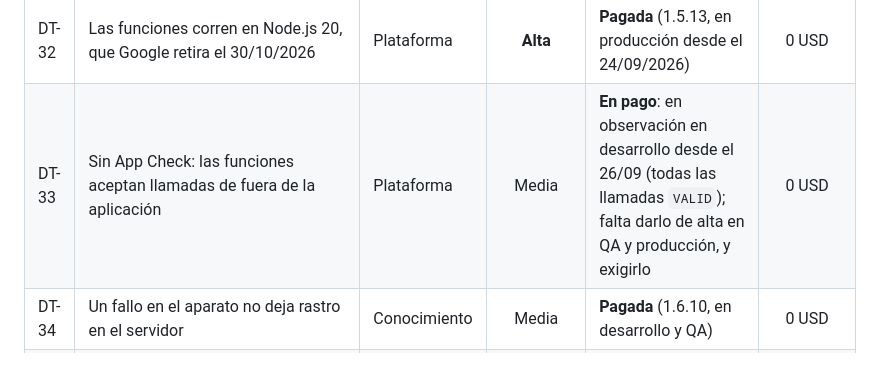
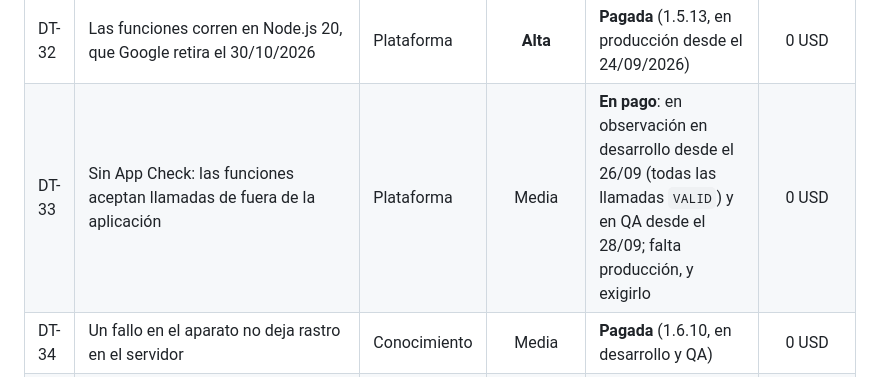
Before and after one commit to eurizara/sian-notificaciones-catedraticos, a Markdown page: docs/07-deuda-tecnica.md, the part around the change. Rendered like a GitHub page.

```diff
--- a/docs/07-deuda-tecnica.md
+++ b/docs/07-deuda-tecnica.md
@@ -304,7 +304,7 @@ gratuita.
 | DT-27 | No hay forma de responder a un aviso | Alcance | Media | **Pagada** (en producción desde 1.5.11) | 0 USD |
 | DT-31 | «Entregado» no significa que el aparato lo mostrara, y nadie lo mide | Alcance | **Alta** | **Pagada** (en producción desde 1.5.11) | 0 USD |
 | DT-32 | Las funciones corren en Node.js 20, que Google retira el 30/10/2026 | Plataforma | **Alta** | **Pagada** (1.5.13, en producción desde el 24/09/2026) | 0 USD |
-| DT-33 | Sin App Check: las funciones aceptan llamadas de fuera de la aplicación | Plataforma | Media | **En pago**: en observación en desarrollo desde el 26/09 (todas las llamadas `VALID`); falta darlo de alta en QA y producción, y exigirlo | 0 USD |
+| DT-33 | Sin App Check: las funciones aceptan llamadas de fuera de la aplicación | Plataforma | Media | **En pago**: en observación en desarrollo desde el 26/09 (todas las llamadas `VALID`) y en QA desde el 28/09; falta producción, y exigirlo | 0 USD |
 | DT-34 | Un fallo en el aparato no deja rastro en el servidor | Conocimiento | Media | **Pagada** (1.6.10, en desarrollo y QA) | 0 USD |
 | DT-35 | Tocar una notificación no abre el aviso ni la respuesta: siempre cae en la bandeja | Alcance | **Media** | **Mitigada** (1.6.0 y 1.6.15, en desarrollo y QA): Android abre la respuesta; en iPhone la respuesta aparece en «Sin leer». La causa en iOS sigue abierta | 0 USD |
 | DT-28 | El manual no se alcanza desde dentro de la aplicación | Alcance | Baja | **Pagada** (en producción desde 1.5.11) | 0 USD |
```
Also changed, not shown: docs/11-ambientes.md (+1 -1 lines).
